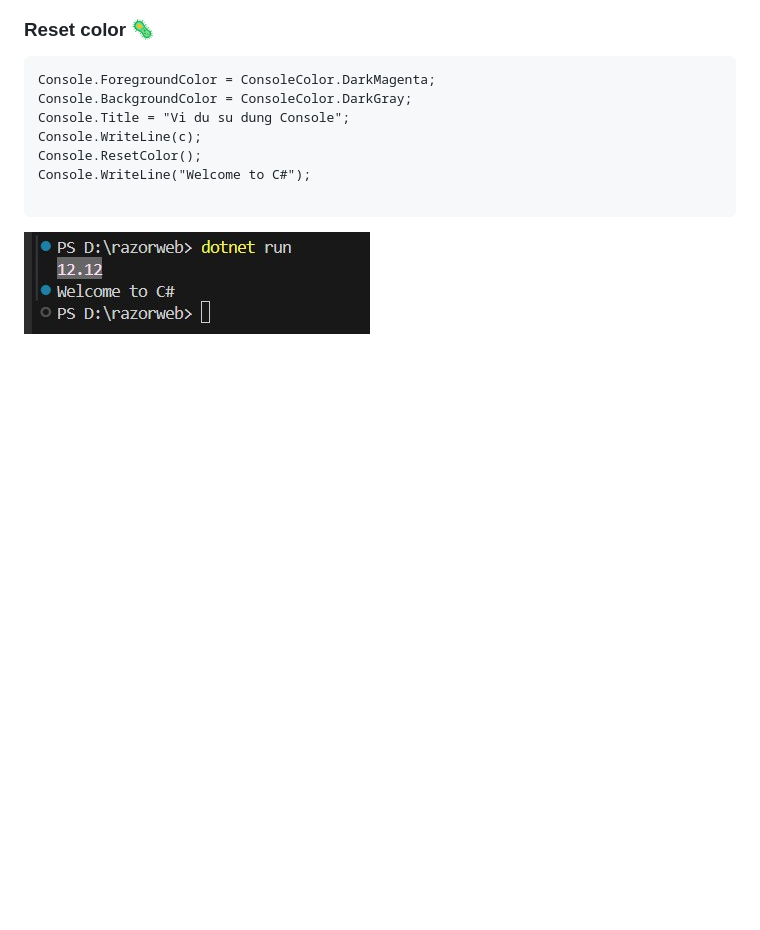
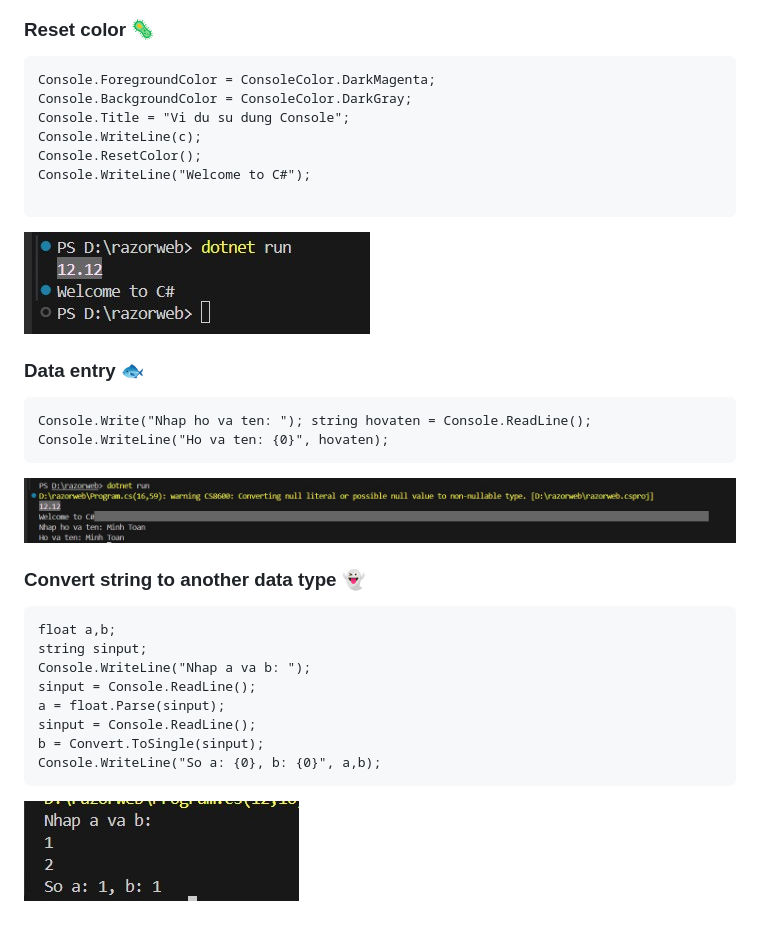
Before and after one commit to MITOViXu/razorweb, a Markdown page: README.md, the part around the change. Rendered like a GitHub page; pictures changed too: assets/convert.jpg (added), assets/readline.jpg (added); blank space fills up the shorter version.

Commit message:
docs(project): add tutorals

````diff
--- a/README.md
+++ b/README.md
@@ -40,3 +40,23 @@ Console.WriteLine("Welcome to C#");
 ```
 
 ![alt text](./assets/restcolor.jpg)
+
+### Data entry 🐟
+```
+Console.Write("Nhap ho va ten: "); string hovaten = Console.ReadLine();
+Console.WriteLine("Ho va ten: {0}", hovaten);
+```
+![alt text](./assets/readline.jpg)
+
+### Convert string to another data type 👻
+```
+float a,b;
+string sinput;
+Console.WriteLine("Nhap a va b: ");
+sinput = Console.ReadLine();
+a = float.Parse(sinput);
+sinput = Console.ReadLine();
+b = Convert.ToSingle(sinput);
+Console.WriteLine("So a: {0}, b: {0}", a,b);
+```
+![alt text](./assets/convert.jpg)
````
Also changed, not shown: 10 other files.
